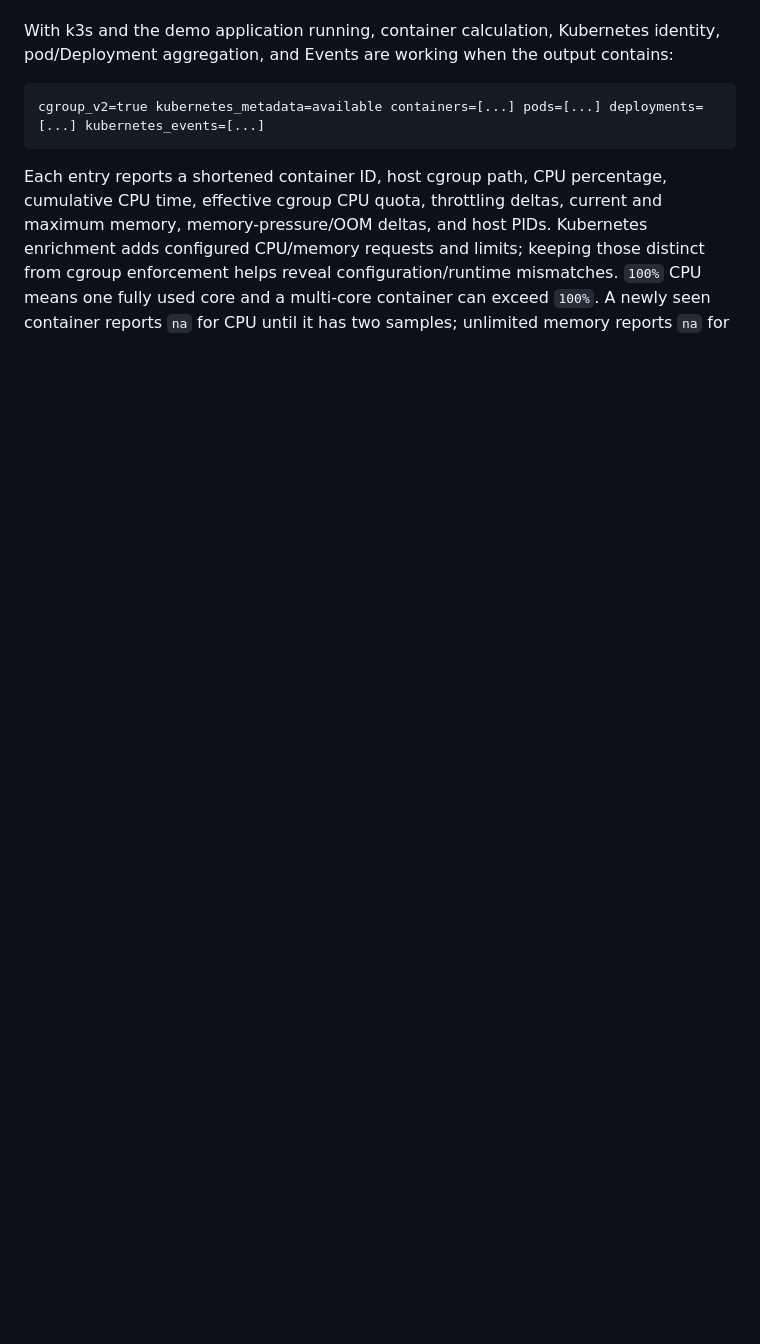
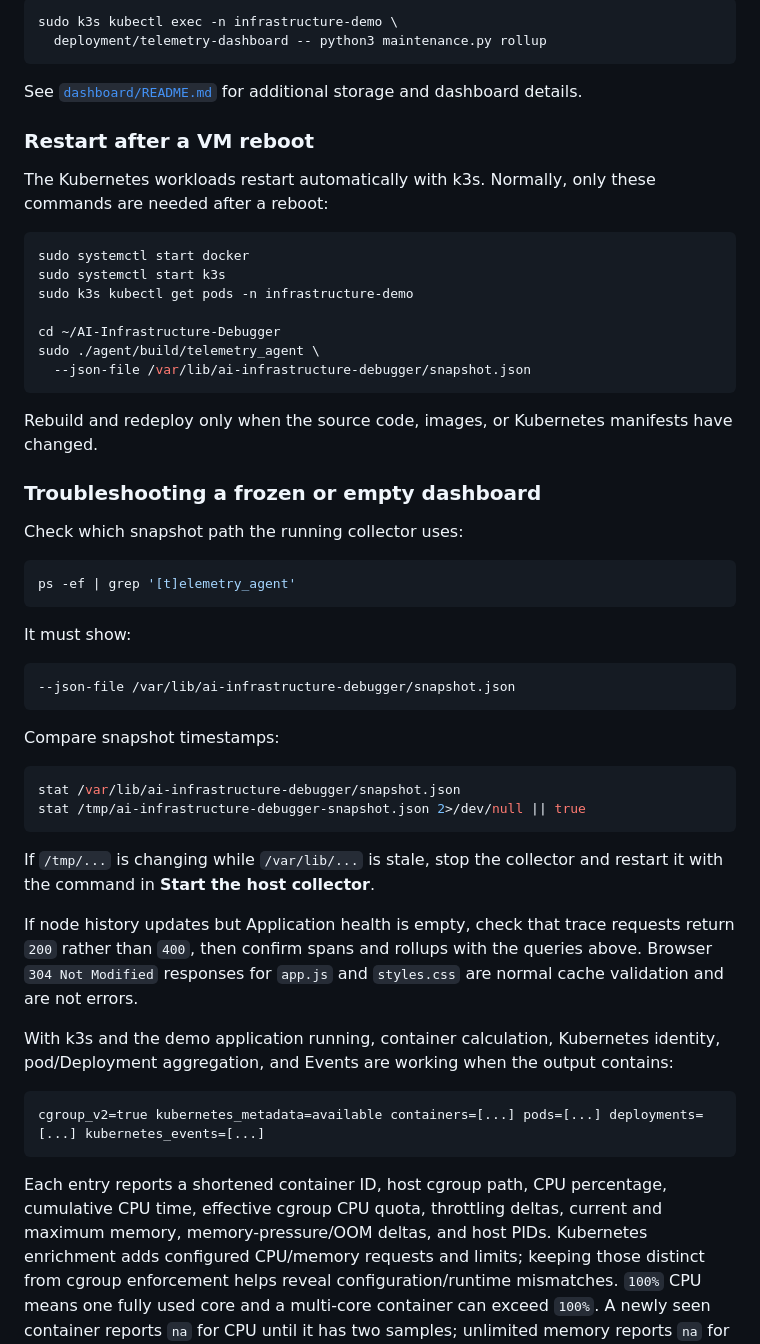
Before and after one commit to matt65471/AI-Infrastructure-Debugger, a Markdown page: README.md, the part around one of its changes. Drawn GitHub-style; blank space fills up the shorter version.

````diff
--- a/README.md
+++ b/README.md
@@ -214,3 +344,57 @@ the OpenTelemetry Collector, and the demo services. Open
+```bash
+sudo k3s kubectl exec -n infrastructure-demo \
+  deployment/telemetry-dashboard -- python3 maintenance.py rollup
+```
+
+See [`dashboard/README.md`](dashboard/README.md) for additional storage and
+dashboard details.
+
+### Restart after a VM reboot
+
+The Kubernetes workloads restart automatically with k3s. Normally, only these
+commands are needed after a reboot:
+
+```bash
+sudo systemctl start docker
+sudo systemctl start k3s
+sudo k3s kubectl get pods -n infrastructure-demo
+
+cd ~/AI-Infrastructure-Debugger
+sudo ./agent/build/telemetry_agent \
+  --json-file /var/lib/ai-infrastructure-debugger/snapshot.json
+```
+
+Rebuild and redeploy only when the source code, images, or Kubernetes manifests
+have changed.
+
+### Troubleshooting a frozen or empty dashboard
+
+Check which snapshot path the running collector uses:
+
+```bash
+ps -ef | grep '[t]elemetry_agent'
+```
+
+It must show:
+
+```text
+--json-file /var/lib/ai-infrastructure-debugger/snapshot.json
+```
+
+Compare snapshot timestamps:
+
+```bash
+stat /var/lib/ai-infrastructure-debugger/snapshot.json
+stat /tmp/ai-infrastructure-debugger-snapshot.json 2>/dev/null || true
+```
+
+If `/tmp/...` is changing while `/var/lib/...` is stale, stop the collector and
+restart it with the command in **Start the host collector**.
+
+If node history updates but Application health is empty, check that trace
+requests return `200` rather than `400`, then confirm spans and rollups with the
+queries above. Browser `304 Not Modified` responses for `app.js` and
+`styles.css` are normal cache validation and are not errors.
 
 With k3s and the demo application running, container calculation, Kubernetes
 identity, pod/Deployment aggregation, and Events are working when the output
````
Also changed, not shown: other parts of README.md (+150 -18 lines).
